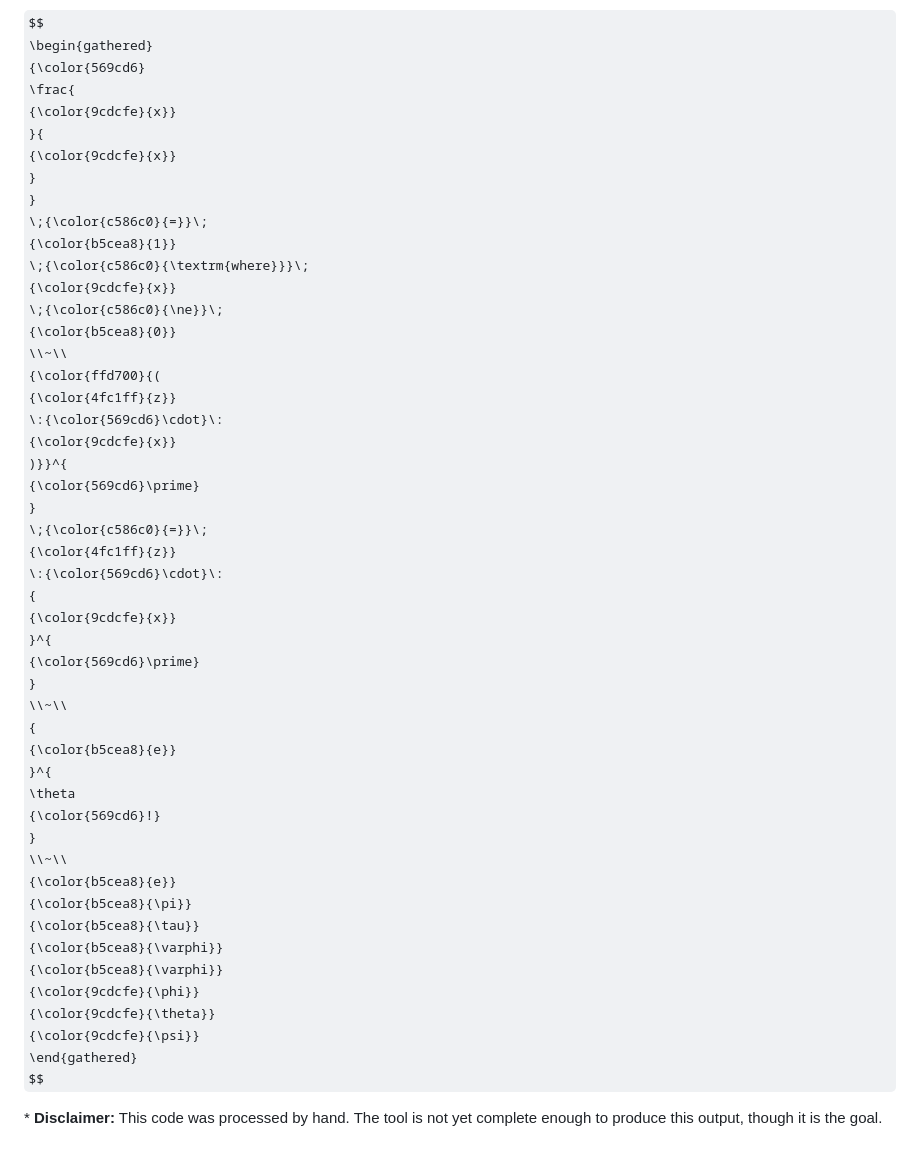
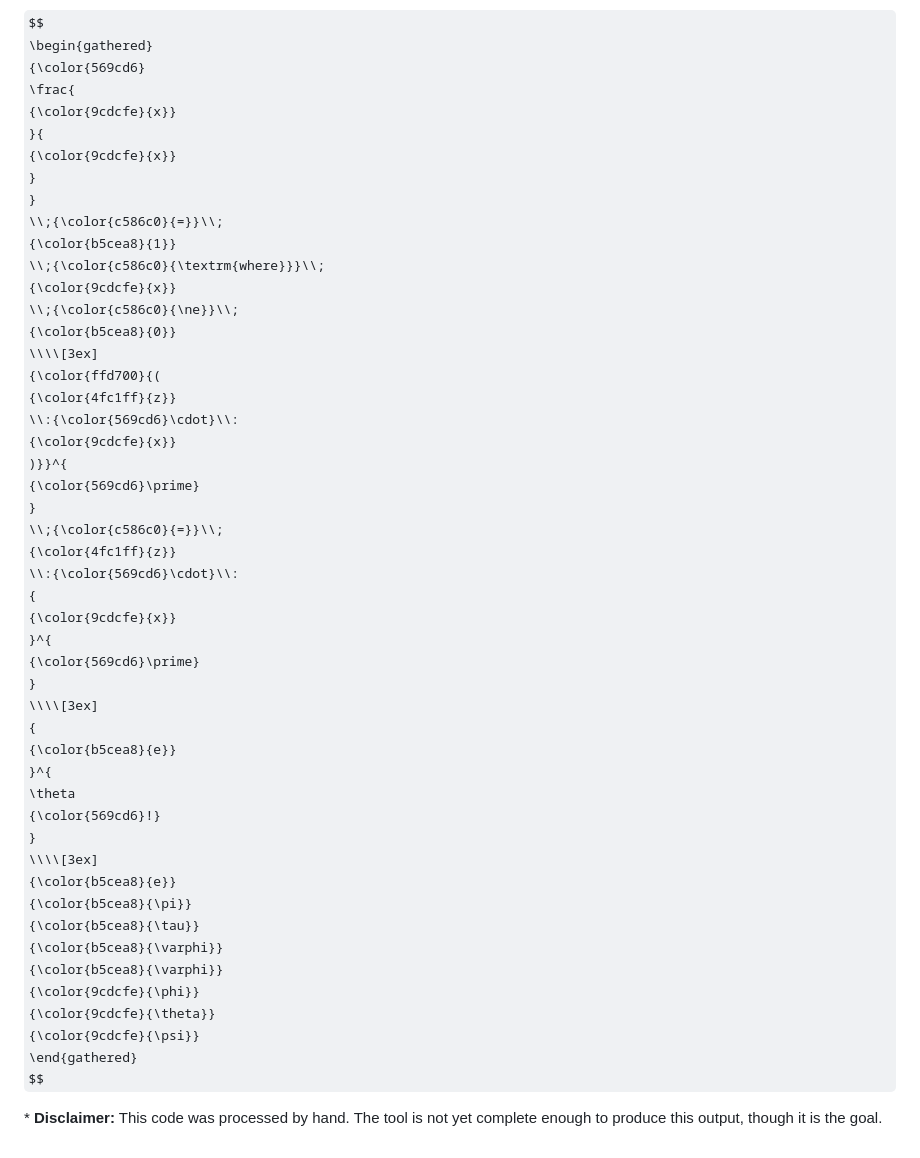
Before and after one commit to HenryWilder/math-notes, a Markdown page: README.md, the part around one of its changes. Rendered like a GitHub page; some formulas as TeX source.

```diff
--- a/README.md
+++ b/README.md
@@ -143,36 +143,36 @@ $$
             {\color{9cdcfe}{x}}
         }
     }
-    \;{\color{c586c0}{=}}\;
+    \\;{\color{c586c0}{=}}\\;
     {\color{b5cea8}{1}}
-    \;{\color{c586c0}{\textrm{where}}}\;
+    \\;{\color{c586c0}{\textrm{where}}}\\;
     {\color{9cdcfe}{x}}
-    \;{\color{c586c0}{\ne}}\;
+    \\;{\color{c586c0}{\ne}}\\;
     {\color{b5cea8}{0}}
-    \\~\\
+    \\\\[3ex]
     {\color{ffd700}{(
         {\color{4fc1ff}{z}}
-        \:{\color{569cd6}\cdot}\:
+        \\:{\color{569cd6}\cdot}\\:
         {\color{9cdcfe}{x}}
     )}}^{
         {\color{569cd6}\prime}
     }
-    \;{\color{c586c0}{=}}\;
+    \\;{\color{c586c0}{=}}\\;
     {\color{4fc1ff}{z}}
-    \:{\color{569cd6}\cdot}\:
+    \\:{\color{569cd6}\cdot}\\:
     {
         {\color{9cdcfe}{x}}
     }^{
         {\color{569cd6}\prime}
     }
-    \\~\\
+    \\\\[3ex]
     {
         {\color{b5cea8}{e}}
     }^{
         \theta
         {\color{569cd6}!}
     }
-    \\~\\
+    \\\\[3ex]
     {\color{b5cea8}{e}}
     {\color{b5cea8}{\pi}}
     {\color{b5cea8}{\tau}}
```
Also changed, not shown: other parts of README.md (+12 -12 lines).
